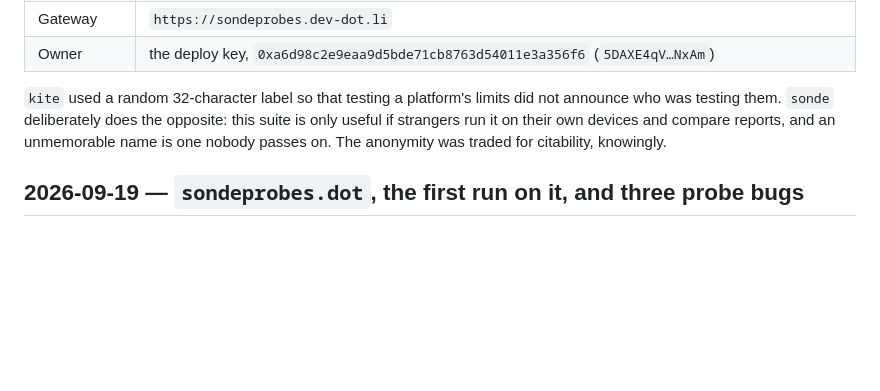
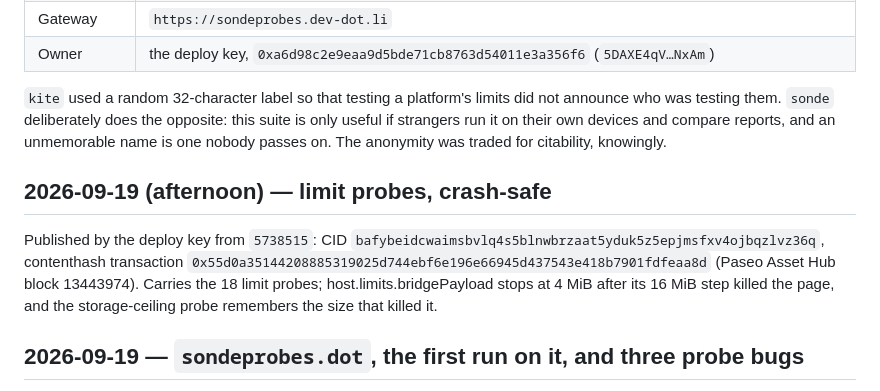
Before and after one commit to Baronvonbonbon/sonde, a Markdown page: DEPLOY.md, the part around the change. GitHub-like rendering; blank space fills up the shorter version.

Commit message:
DEPLOY.md: record the afternoon publish
Co-Authored-By: Claude Opus 5 <noreply@anthropic.com>

```diff
--- a/DEPLOY.md
+++ b/DEPLOY.md
@@ -13,6 +13,14 @@
 testing them. `sonde` deliberately does the opposite: this suite is only useful if strangers run it
 on their own devices and compare reports, and an unmemorable name is one nobody passes on. The
 anonymity was traded for citability, knowingly.
+
+## 2026-09-19 (afternoon) — limit probes, crash-safe
+
+Published by the deploy key from `5738515`: CID
+`bafybeidcwaimsbvlq4s5blnwbrzaat5yduk5z5epjmsfxv4ojbqzlvz36q`, contenthash transaction
+`0x55d0a35144208885319025d744ebf6e196e66945d437543e418b7901fdfeaa8d` (Paseo Asset Hub block
+13443974). Carries the 18 limit probes; host.limits.bridgePayload stops at 4 MiB after its 16 MiB
+step killed the page, and the storage-ceiling probe remembers the size that killed it.
 
 ## 2026-09-19 — `sondeprobes.dot`, the first run on it, and three probe bugs
 
```
